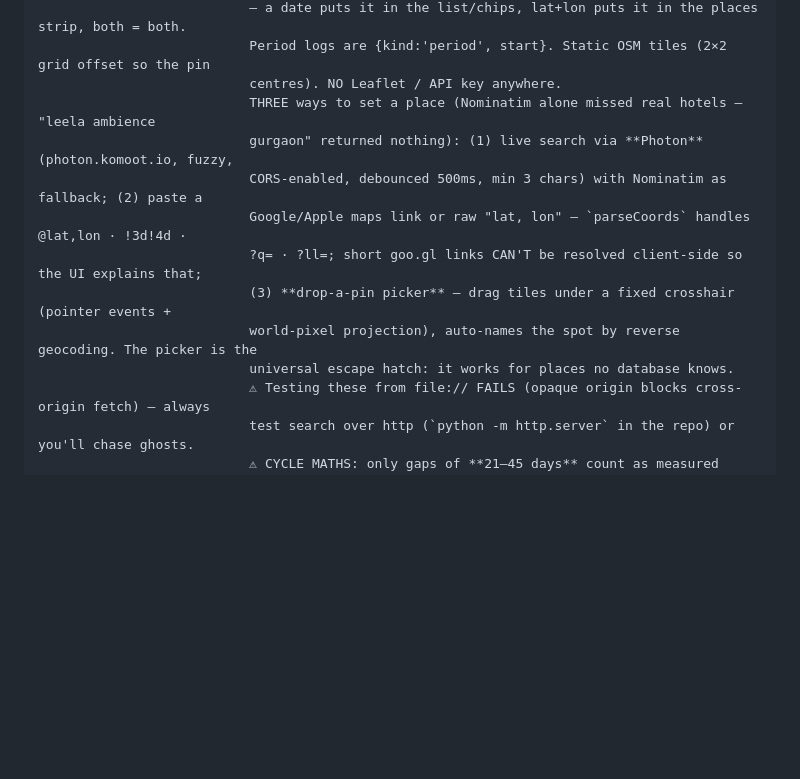
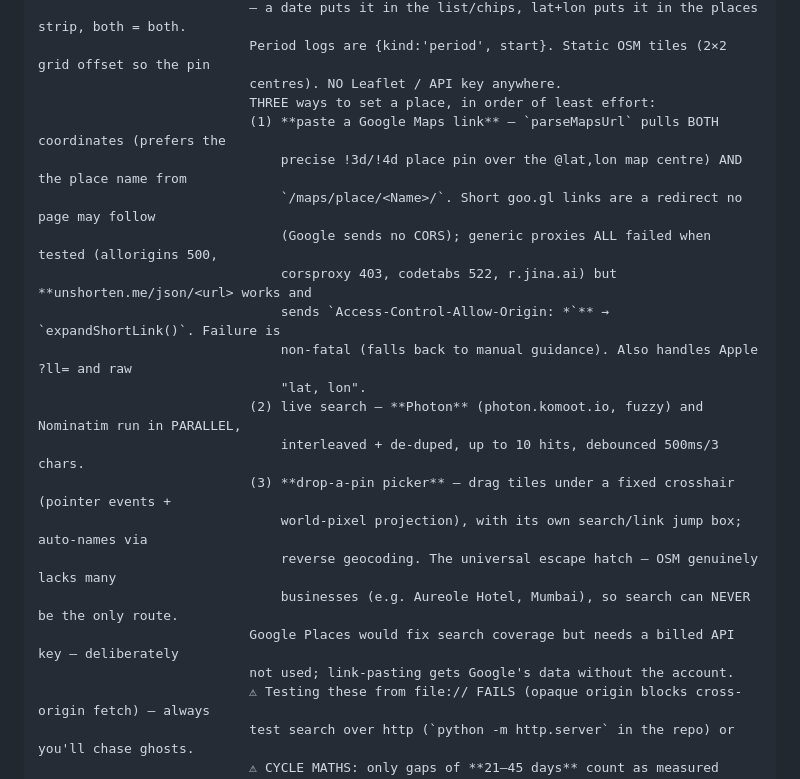
Before and after one commit to smitmehta19/sm-arcade, a Markdown page: CONTEXT.md, the part around the change. Drawn GitHub-style; blank space fills up the shorter version.

Commit message:
CONTEXT: record link-expansion findings (which proxies work, and why)
Co-Authored-By: Claude Fable 5 <noreply@anthropic.com>

```diff
--- a/CONTEXT.md
+++ b/CONTEXT.md
@@ -126,14 +126,23 @@ assets/js/
                            — a date puts it in the list/chips, lat+lon puts it in the places strip, both = both.
                            Period logs are {kind:'period', start}. Static OSM tiles (2×2 grid offset so the pin
                            centres). NO Leaflet / API key anywhere.
-                           THREE ways to set a place (Nominatim alone missed real hotels — "leela ambience
-                           gurgaon" returned nothing): (1) live search via **Photon** (photon.komoot.io, fuzzy,
-                           CORS-enabled, debounced 500ms, min 3 chars) with Nominatim as fallback; (2) paste a
-                           Google/Apple maps link or raw "lat, lon" — `parseCoords` handles @lat,lon · !3d!4d ·
-                           ?q= · ?ll=; short goo.gl links CAN'T be resolved client-side so the UI explains that;
+                           THREE ways to set a place, in order of least effort:
+                           (1) **paste a Google Maps link** — `parseMapsUrl` pulls BOTH coordinates (prefers the
+                               precise !3d/!4d place pin over the @lat,lon map centre) AND the place name from
+                               `/maps/place/<Name>/`. Short goo.gl links are a redirect no page may follow
+                               (Google sends no CORS); generic proxies ALL failed when tested (allorigins 500,
+                               corsproxy 403, codetabs 522, r.jina.ai) but **unshorten.me/json/<url> works and
+                               sends `Access-Control-Allow-Origin: *`** → `expandShortLink()`. Failure is
+                               non-fatal (falls back to manual guidance). Also handles Apple ?ll= and raw
+                               "lat, lon".
+                           (2) live search — **Photon** (photon.komoot.io, fuzzy) and Nominatim run in PARALLEL,
+                               interleaved + de-duped, up to 10 hits, debounced 500ms/3 chars.
                            (3) **drop-a-pin picker** — drag tiles under a fixed crosshair (pointer events +
-                           world-pixel projection), auto-names the spot by reverse geocoding. The picker is the
-                           universal escape hatch: it works for places no database knows.
+                               world-pixel projection), with its own search/link jump box; auto-names via
+                               reverse geocoding. The universal escape hatch — OSM genuinely lacks many
+                               businesses (e.g. Aureole Hotel, Mumbai), so search can NEVER be the only route.
+                           Google Places would fix search coverage but needs a billed API key — deliberately
+                           not used; link-pasting gets Google's data without the account.
                            ⚠ Testing these from file:// FAILS (opaque origin blocks cross-origin fetch) — always
                            test search over http (`python -m http.server` in the repo) or you'll chase ghosts.
                            ⚠ CYCLE MATHS: only gaps of **21–45 days** count as measured cycles. Normal is
```
